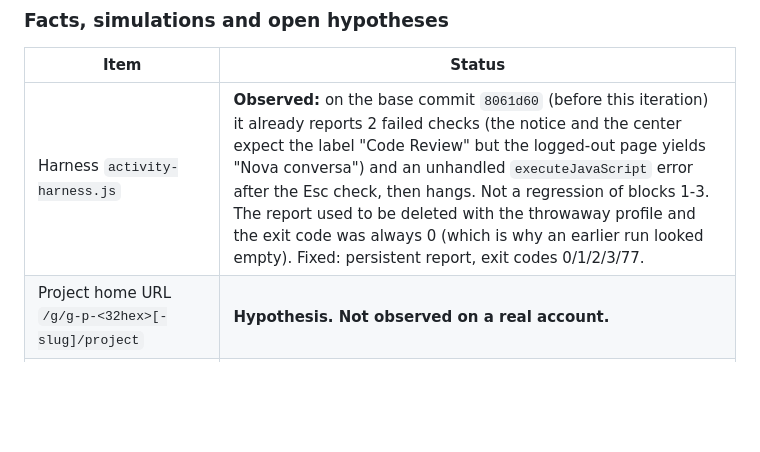
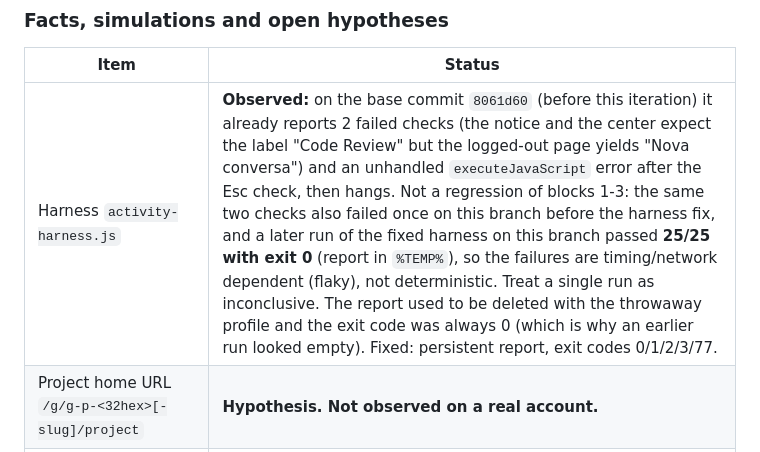
Before and after one commit to Ppaulo03/contextdeck, a Markdown page: docs/validation/m01-i3b-3.md, the part around the change. GitHub-like rendering; blank space fills up the shorter version.

Commit message:
docs: record that the activity harness is flaky, not regressed

```diff
--- a/docs/validation/m01-i3b-3.md
+++ b/docs/validation/m01-i3b-3.md
@@ -25,7 +25,7 @@ Enable with `CONTEXTDECK_PROJECTS=1`. Without it no Project file is read or writ
 
 | Item | Status |
 | --- | --- |
-| Harness `activity-harness.js` | **Observed:** on the base commit `8061d60` (before this iteration) it already reports 2 failed checks (the notice and the center expect the label "Code Review" but the logged-out page yields "Nova conversa") and an unhandled `executeJavaScript` error after the Esc check, then hangs. Not a regression of blocks 1-3. The report used to be deleted with the throwaway profile and the exit code was always 0 (which is why an earlier run looked empty). Fixed: persistent report, exit codes 0/1/2/3/77. |
+| Harness `activity-harness.js` | **Observed:** on the base commit `8061d60` (before this iteration) it already reports 2 failed checks (the notice and the center expect the label "Code Review" but the logged-out page yields "Nova conversa") and an unhandled `executeJavaScript` error after the Esc check, then hangs. Not a regression of blocks 1-3: the same two checks also failed once on this branch before the harness fix, and a later run of the fixed harness on this branch passed **25/25 with exit 0** (report in `%TEMP%`), so the failures are timing/network dependent (flaky), not deterministic. Treat a single run as inconclusive. The report used to be deleted with the throwaway profile and the exit code was always 0 (which is why an earlier run looked empty). Fixed: persistent report, exit codes 0/1/2/3/77. |
 | Project home URL `/g/g-p-<32hex>[-slug]/project` | **Hypothesis. Not observed on a real account.** |
 | Id is exactly 32 hex digits, slug may change on rename | **Hypothesis.** |
 | Conversation inside a Project `/g/<project-segment>/c/<uuid>` | Modelled since I3A (conversation parser); **not observed** with a real Project. |
```
